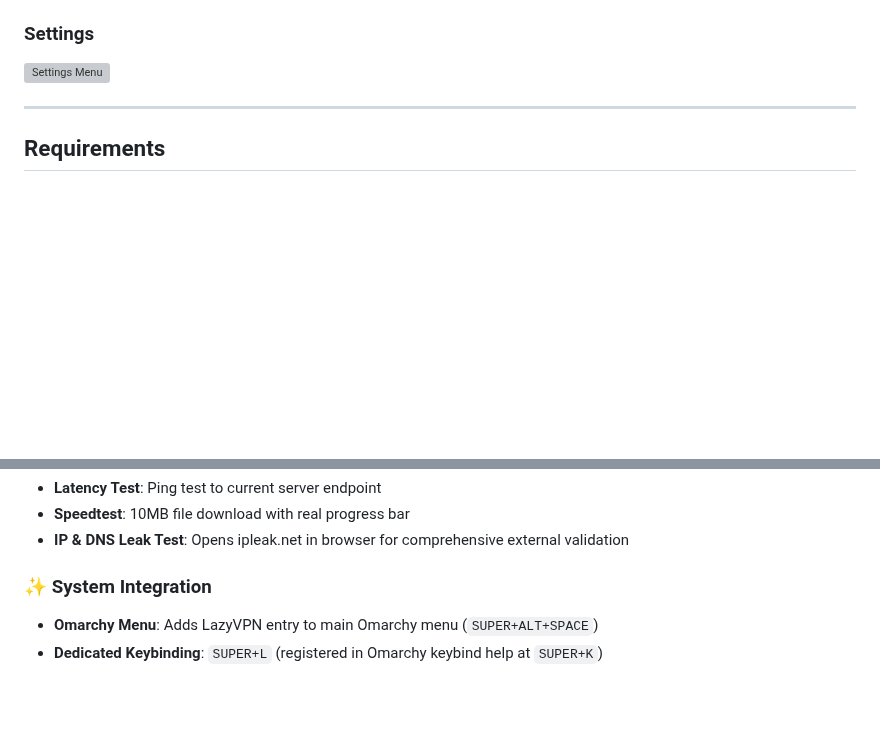
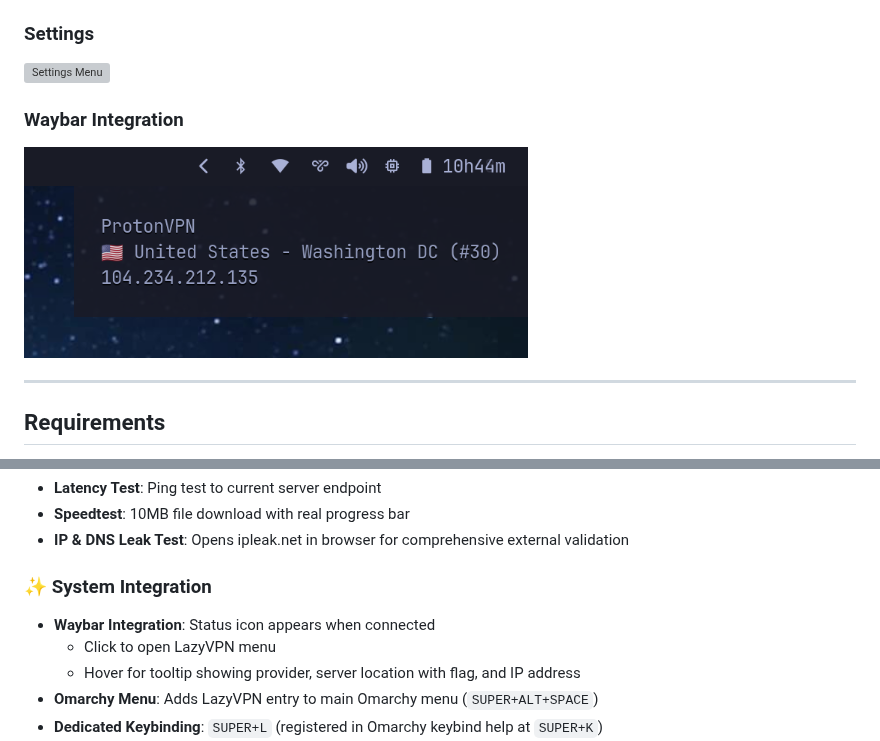
Before and after one commit to blank-query/lazyVPN-for-Omarchy, a Markdown page: README.md, 2 parts joined by grey strips. Rendered like a GitHub page; pictures changed too: waybar-tooltip.png (added); blank space fills up the shorter version; grey boxes are pictures that could not be loaded.

Commit message:
updated readme, renamed readme to README

```diff
--- a/readme.md
+++ b/README.md
@@ -60,6 +60,9 @@ cd lazyVPN-for-Omarchy
 
 ### Settings
 ![Settings Menu](images/06-settings.png)
+
+### Waybar Integration
+![Waybar Tooltip](waybar-tooltip.png)
 
 ---
 
@@ -203,6 +206,9 @@ Available from Settings menu when connected:
 
 ### ✨ System Integration
 
+- **Waybar Integration**: Status icon appears when connected
+  - Click to open LazyVPN menu
+  - Hover for tooltip showing provider, server location with flag, and IP address
 - **Omarchy Menu**: Adds LazyVPN entry to main Omarchy menu (`SUPER+ALT+SPACE`)
 - **Dedicated Keybinding**: `SUPER+L` (registered in Omarchy keybind help at `SUPER+K`)
 - **Desktop Notifications**: Clear notifications for connection events
```
